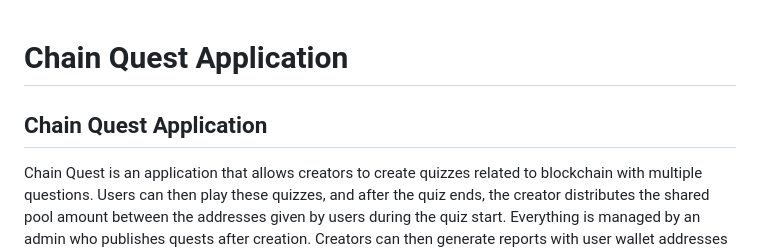
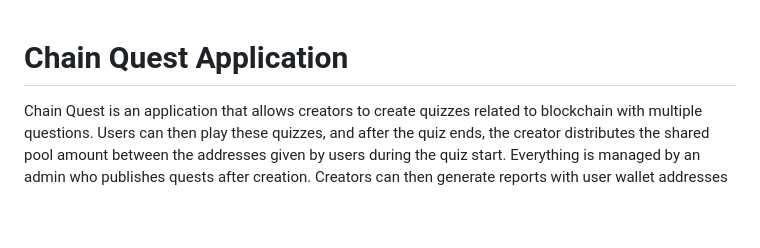
Before and after one commit to tommysr/wdpai, a Markdown page: README.md, the part around the change. GitHub-like rendering; blank space fills up the shorter version.

```diff
--- a/README.md
+++ b/README.md
@@ -1,5 +1,4 @@
 # Chain Quest Application
-## Chain Quest Application
 
 Chain Quest is an application that allows creators to create quizzes related to blockchain with multiple questions. Users can then play these quizzes, and after the quiz ends, the creator distributes the shared pool amount between the addresses given by users during the quiz start. Everything is managed by an admin who publishes quests after creation. Creators can then generate reports with user wallet addresses and answers to each question.
 
```
Also changed, not shown: LICENSE.md (added, +7 -0 lines).
